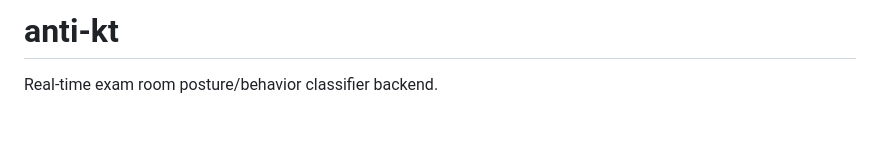
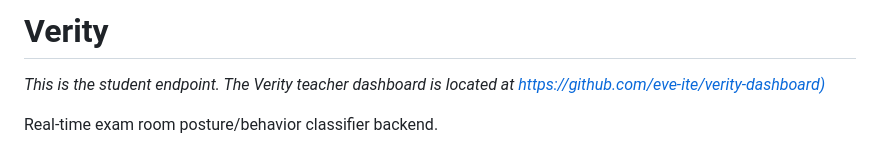
Before and after one commit to supershoop/anti-kt, a Markdown page: README.md, the part around the change. Drawn GitHub-style; blank space fills up the shorter version.

```diff
--- a/README.md
+++ b/README.md
@@ -1,4 +1,5 @@
-# anti-kt
+# Verity
+*This is the student endpoint. The Verity teacher dashboard is located at [https://github.com/eve-ite/verity-dashboard)](https://github.com/eve-ite/verity-dashboard)*
 
 Real-time exam room posture/behavior classifier backend.
 
```
